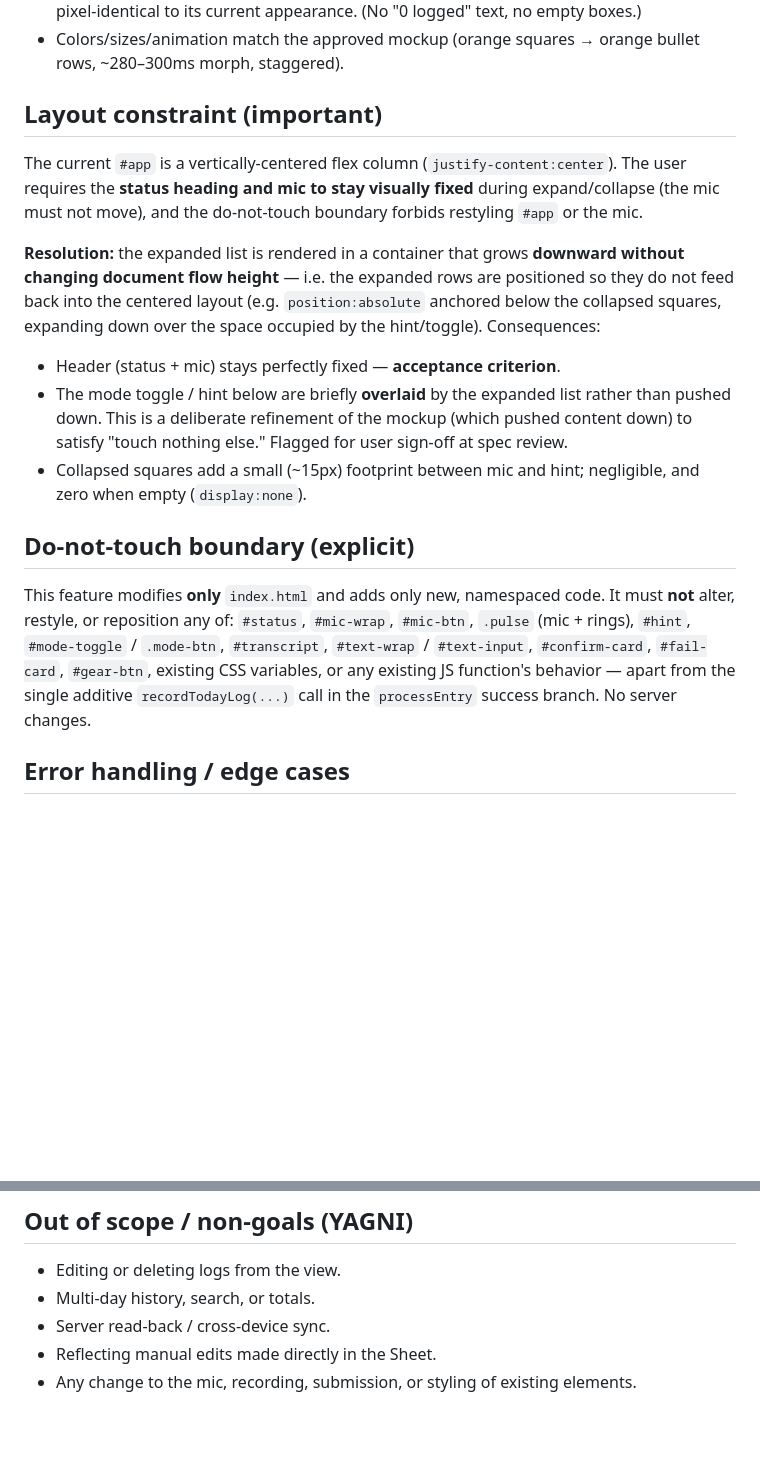
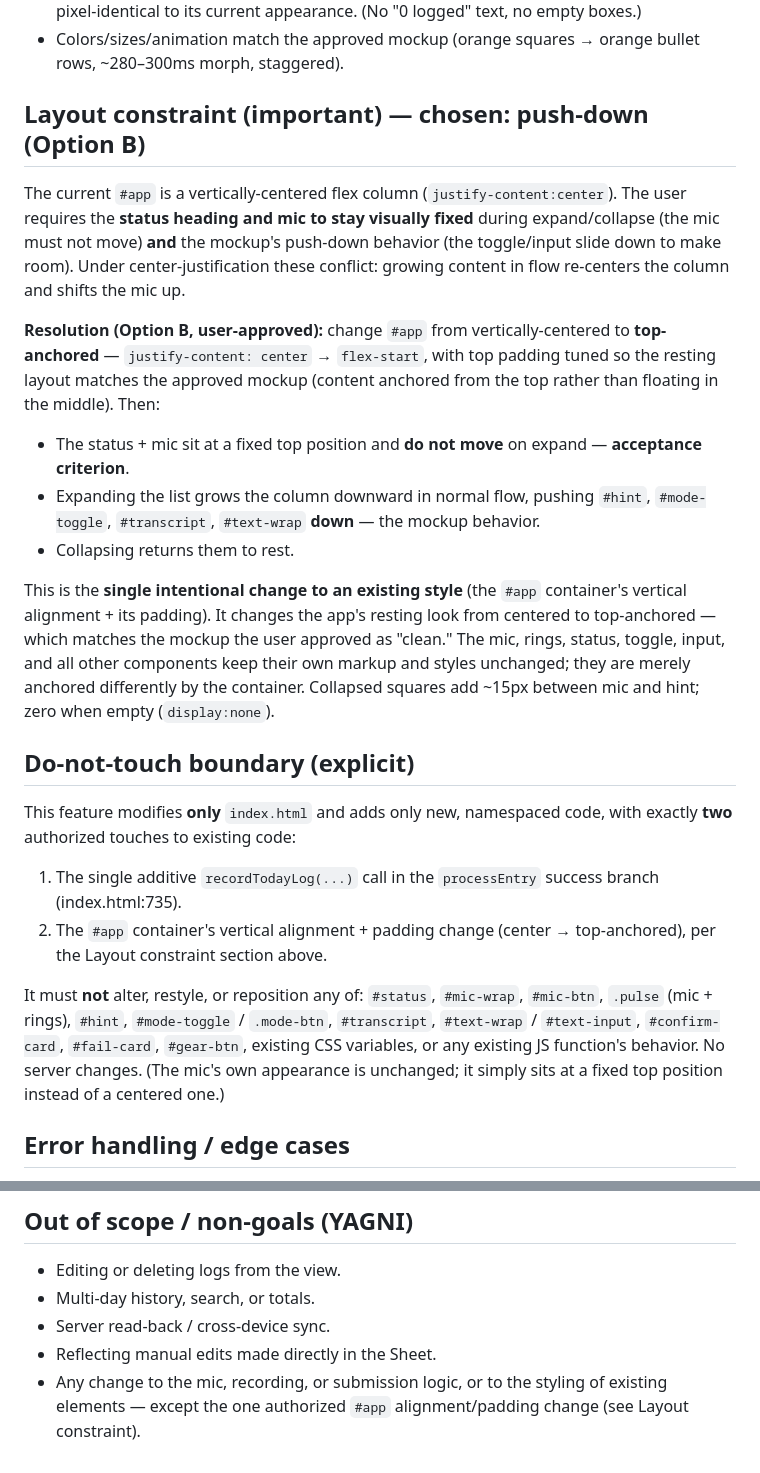
Before and after one commit to purplenerple11-byte/log-it, a Markdown page: docs/specs/2026-07-14-today-view-design.md, 2 parts joined by grey strips. GitHub-like rendering; blank space fills up the shorter version.

Commit message:
docs: choose push-down (Option B) — top-anchor #app for Today view
Co-Authored-By: Claude Opus 4.8 <noreply@anthropic.com>

```diff
--- a/docs/specs/2026-07-14-today-view-design.md
+++ b/docs/specs/2026-07-14-today-view-design.md
@@ -83,35 +83,47 @@ nothing existing modified.
 - Colors/sizes/animation match the approved mockup (orange squares → orange bullet
   rows, ~280–300ms morph, staggered).
 
-## Layout constraint (important)
+## Layout constraint (important) — chosen: push-down (Option B)
 
 The current `#app` is a vertically-centered flex column (`justify-content:center`).
 The user requires the **status heading and mic to stay visually fixed** during
-expand/collapse (the mic must not move), and the do-not-touch boundary forbids
-restyling `#app` or the mic.
+expand/collapse (the mic must not move) **and** the mockup's push-down behavior
+(the toggle/input slide down to make room). Under center-justification these
+conflict: growing content in flow re-centers the column and shifts the mic up.
 
-**Resolution:** the expanded list is rendered in a container that grows
-**downward without changing document flow height** — i.e. the expanded rows are
-positioned so they do not feed back into the centered layout (e.g.
-`position:absolute` anchored below the collapsed squares, expanding down over the
-space occupied by the hint/toggle). Consequences:
-- Header (status + mic) stays perfectly fixed — **acceptance criterion**.
-- The mode toggle / hint below are briefly **overlaid** by the expanded list
-  rather than pushed down. This is a deliberate refinement of the mockup (which
-  pushed content down) to satisfy "touch nothing else." Flagged for user sign-off
-  at spec review.
-- Collapsed squares add a small (~15px) footprint between mic and hint; negligible,
-  and zero when empty (`display:none`).
+**Resolution (Option B, user-approved):** change `#app` from vertically-centered
+to **top-anchored** — `justify-content: center` → `flex-start`, with top padding
+tuned so the resting layout matches the approved mockup (content anchored from the
+top rather than floating in the middle). Then:
+- The status + mic sit at a fixed top position and **do not move** on expand —
+  **acceptance criterion**.
+- Expanding the list grows the column downward in normal flow, pushing `#hint`,
+  `#mode-toggle`, `#transcript`, `#text-wrap` **down** — the mockup behavior.
+- Collapsing returns them to rest.
+
+This is the **single intentional change to an existing style** (the `#app`
+container's vertical alignment + its padding). It changes the app's resting look
+from centered to top-anchored — which matches the mockup the user approved as
+"clean." The mic, rings, status, toggle, input, and all other components keep
+their own markup and styles unchanged; they are merely anchored differently by the
+container. Collapsed squares add ~15px between mic and hint; zero when empty
+(`display:none`).
 
 ## Do-not-touch boundary (explicit)
 
-This feature modifies **only** `index.html` and adds only new, namespaced code.
-It must **not** alter, restyle, or reposition any of:
-`#status`, `#mic-wrap`, `#mic-btn`, `.pulse` (mic + rings), `#hint`,
-`#mode-toggle` / `.mode-btn`, `#transcript`, `#text-wrap` / `#text-input`,
-`#confirm-card`, `#fail-card`, `#gear-btn`, existing CSS variables, or any
-existing JS function's behavior — apart from the single additive
-`recordTodayLog(...)` call in the `processEntry` success branch. No server changes.
+This feature modifies **only** `index.html` and adds only new, namespaced code,
+with exactly **two** authorized touches to existing code:
+1. The single additive `recordTodayLog(...)` call in the `processEntry` success
+   branch (index.html:735).
+2. The `#app` container's vertical alignment + padding change (center →
+   top-anchored), per the Layout constraint section above.
+
+It must **not** alter, restyle, or reposition any of: `#status`, `#mic-wrap`,
+`#mic-btn`, `.pulse` (mic + rings), `#hint`, `#mode-toggle` / `.mode-btn`,
+`#transcript`, `#text-wrap` / `#text-input`, `#confirm-card`, `#fail-card`,
+`#gear-btn`, existing CSS variables, or any existing JS function's behavior. No
+server changes. (The mic's own appearance is unchanged; it simply sits at a fixed
+top position instead of a centered one.)
 
 ## Error handling / edge cases
 
@@ -149,4 +161,6 @@ appears; tap to expand/collapse; confirm the mic and header do not move.
 - Multi-day history, search, or totals.
 - Server read-back / cross-device sync.
 - Reflecting manual edits made directly in the Sheet.
-- Any change to the mic, recording, submission, or styling of existing elements.
+- Any change to the mic, recording, or submission logic, or to the styling of
+  existing elements — except the one authorized `#app` alignment/padding change
+  (see Layout constraint).
```
